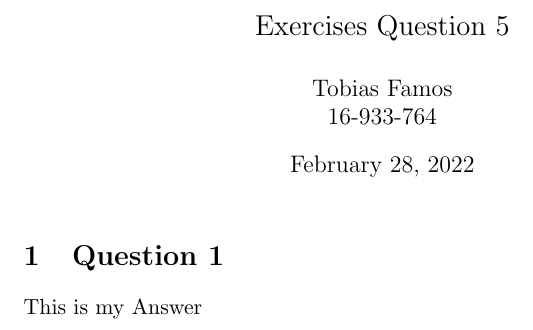
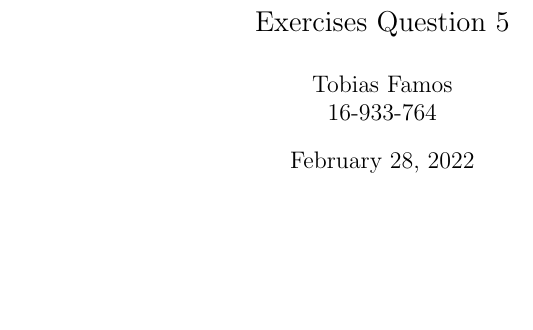
Before and after one commit to tobiasfamos/Network-Security, a LaTeX problem sheet (Exercises/Exercise 1/Tobias_Famos_5.tex): part of the page, cut so that both start at the same text, the shorter picture padded with empty space. Compiled offline with pdfLaTeX.

```diff
--- a/Exercises/Exercise 1/Question5.tex
+++ b/Exercises/Exercise 1/Tobias_Famos_5.tex
@@ -5,6 +5,5 @@
 
 \begin{document}
     \maketitle
-    \section{Question 1}
-    This is my Answer
+
 \end{document}
```
Also changed, not shown: Exercises/Exercise 1/Tobias_Famos_1..tex (renamed from Exercises/Exercise 1/Question1.tex), Exercises/Exercise 1/Tobias_Famos_2.tex (renamed from Exercises/Exercise 1/Question2.tex), Exercises/Exercise 1/Tobias_Famos_3.tex (renamed from Exercises/Exercise 1/Question3.tex), Exercises/Exercise 1/Tobias_Famos_4.tex (renamed from Exercises/Exercise 1/Question4.tex).
